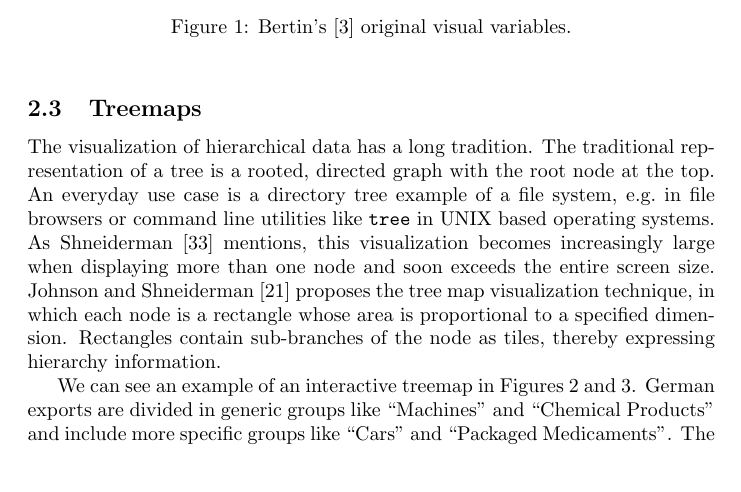
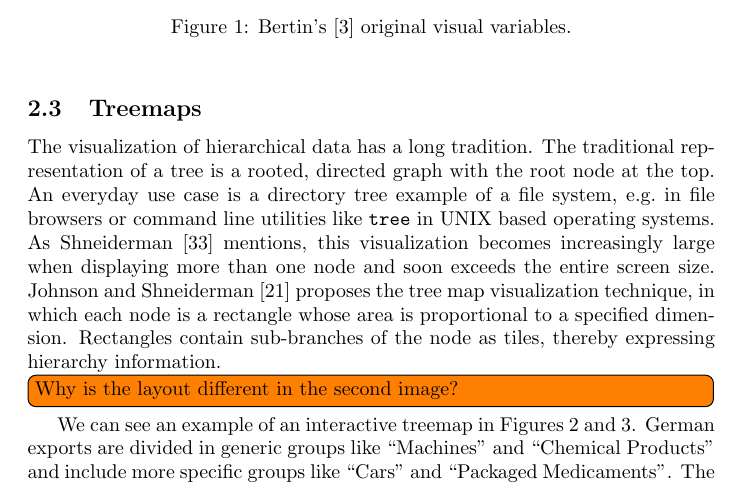
Before and after one commit to roschaefer/master-thesis, a LaTeX thesis (thesis.tex): part of page 10 of 51, cut so that both start at the same text, the shorter picture padded with empty space. Compiled offline with pdfLaTeX.

Commit message:
todo: bad image

```diff
--- a/thesis.tex
+++ b/thesis.tex
@@ -324,6 +324,8 @@ Rectangles contain sub-branches of the node as tiles, thereby expressing hierarc
     }
     \caption{Second hierarchy level of German exports}\label{fig:theory:treemap-german-exports-2}
 \end{figure}
+\todo[inline]{Why is the layout different in the second image?}
+
 We can see an example of an interactive treemap in Figures~\ref{fig:theory:treemap-german-exports-1} and~\ref{fig:theory:treemap-german-exports-2}.
 German exports are divided in generic groups like ``Machines'' and ``Chemical Products'' and include more specific groups like ``Cars'' and ``Packaged Medicaments''.
 The level of hiearchy can be selected with a dropdown menu, so only leaf nodes are displayed at a time.
```
